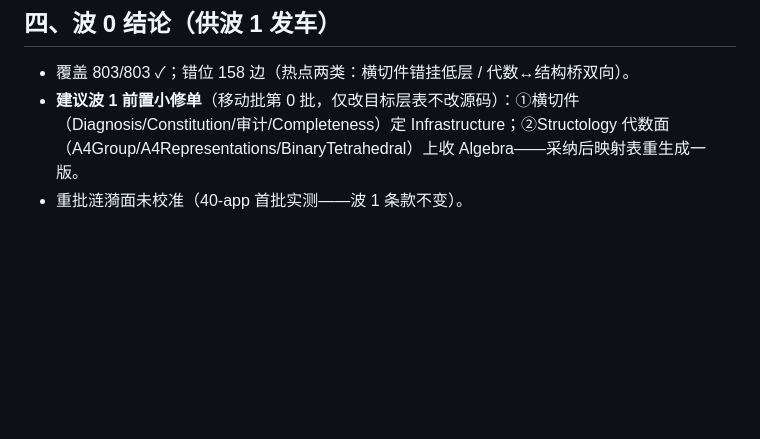
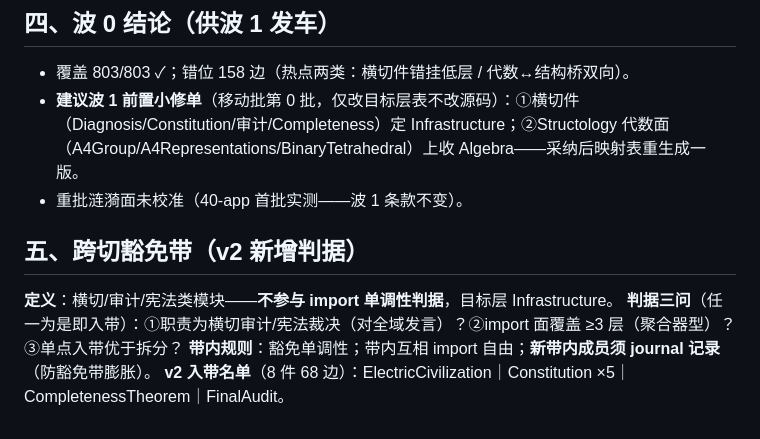
Before and after one commit to triqchem-lab/discrete-mathematics, a Markdown page: docs/migration/五层架构文档.md, the part around the change. GitHub-like rendering; blank space fills up the shorter version.

```diff
--- a/docs/migration/五层架构文档.md
+++ b/docs/migration/五层架构文档.md
@@ -37,3 +37,9 @@ Infrastructure 跨切带：Engine/Trust/AI/Verify/审计聚合/宪法审查—
 - 覆盖 803/803 ✓；错位 158 边（热点两类：横切件错挂低层 / 代数↔结构桥双向）。
 - **建议波 1 前置小修单**（移动批第 0 批，仅改目标层表不改源码）：①横切件（Diagnosis/Constitution/审计/Completeness）定 Infrastructure；②Structology 代数面（A4Group/A4Representations/BinaryTetrahedral）上收 Algebra——采纳后映射表重生成一版。
 - 重批涟漪面未校准（40-app 首批实测——波 1 条款不变）。
+
+## 五、跨切豁免带（v2 新增判据）
+**定义**：横切/审计/宪法类模块——**不参与 import 单调性判据**，目标层 Infrastructure。
+**判据三问**（任一为是即入带）：①职责为横切审计/宪法裁决（对全域发言）？②import 面覆盖 ≥3 层（聚合器型）？③单点入带优于拆分？
+**带内规则**：豁免单调性；带内互相 import 自由；**新带内成员须 journal 记录**（防豁免带膨胀）。
+**v2 入带名单**（8 件 68 边）：ElectricCivilization｜Constitution ×5｜CompletenessTheorem｜FinalAudit。
```
Also changed, not shown: docs/migration/五层映射表-定稿.md (+31 -0 lines), docs/migration/波1-就绪清单.md (added, +44 -0 lines).
